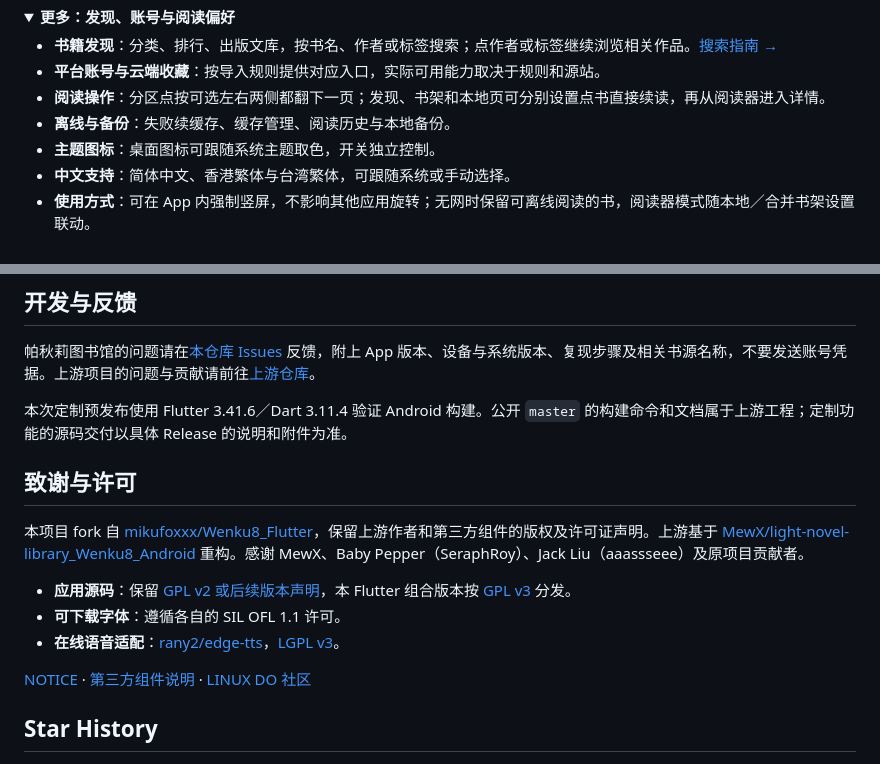
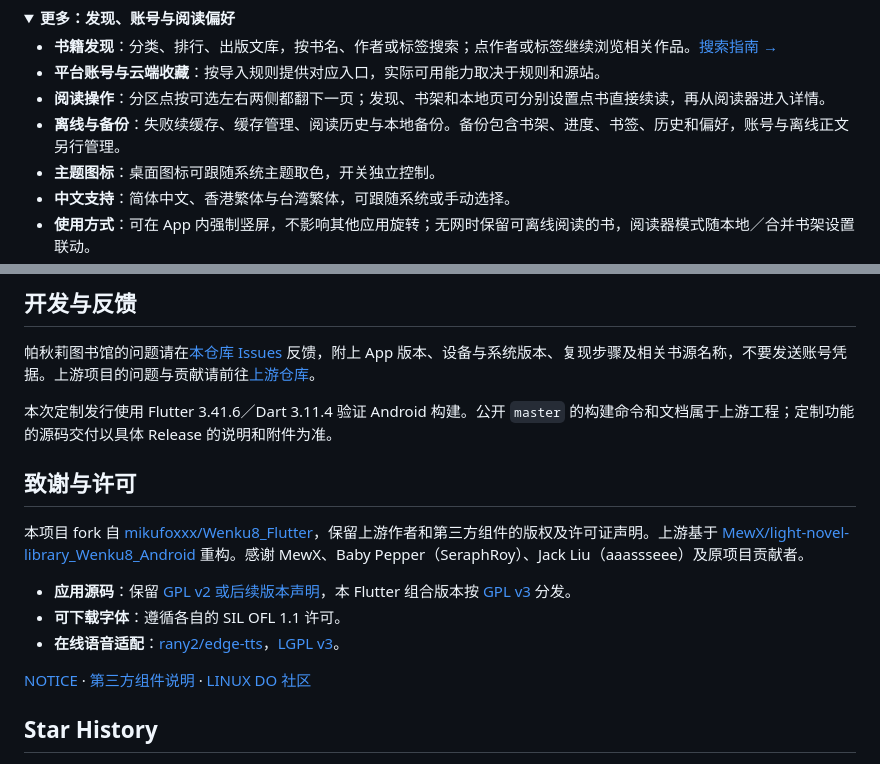
Before and after one commit to Dear-moon/Patchouli_Library, a Markdown page: README.md, 2 parts joined by grey strips. Drawn GitHub-style; folded sections open.

```diff
--- a/README.md
+++ b/README.md
@@ -119,7 +136,7 @@
 - **书籍发现**：分类、排行、出版文库，按书名、作者或标签搜索；点作者或标签继续浏览相关作品。[搜索指南 →](https://github.com/Dear-moon/Patchouli_Library/blob/v0.5.1-preview.1/docs/SEARCH.md)
 - **平台账号与云端收藏**：按导入规则提供对应入口，实际可用能力取决于规则和源站。
 - **阅读操作**：分区点按可选左右两侧都翻下一页；发现、书架和本地页可分别设置点书直接续读，再从阅读器进入详情。
-- **离线与备份**：失败续缓存、缓存管理、阅读历史与本地备份。
+- **离线与备份**：失败续缓存、缓存管理、阅读历史与本地备份。备份包含书架、进度、书签、历史和偏好，账号与离线正文另行管理。
 - **主题图标**：桌面图标可跟随系统主题取色，开关独立控制。
 - **中文支持**：简体中文、香港繁体与台湾繁体，可跟随系统或手动选择。
 - **使用方式**：可在 App 内强制竖屏，不影响其他应用旋转；无网时保留可离线阅读的书，阅读器模式随本地／合并书架设置联动。
@@ -137,7 +154,7 @@
 
 帕秋莉图书馆的问题请在[本仓库 Issues](https://github.com/Dear-moon/Patchouli_Library/issues) 反馈，附上 App 版本、设备与系统版本、复现步骤及相关书源名称，不要发送账号凭据。上游项目的问题与贡献请前往[上游仓库](https://github.com/mikufoxxx/Wenku8_Flutter)。
 
-本次定制预发布使用 Flutter 3.41.6／Dart 3.11.4 验证 Android 构建。公开 `master` 的构建命令和文档属于上游工程；定制功能的源码交付以具体 Release 的说明和附件为准。
+本次定制发行使用 Flutter 3.41.6／Dart 3.11.4 验证 Android 构建。公开 `master` 的构建命令和文档属于上游工程；定制功能的源码交付以具体 Release 的说明和附件为准。
 
 ## 致谢与许可
 
```
Also changed, not shown: other parts of README.md (+30 -13 lines).
